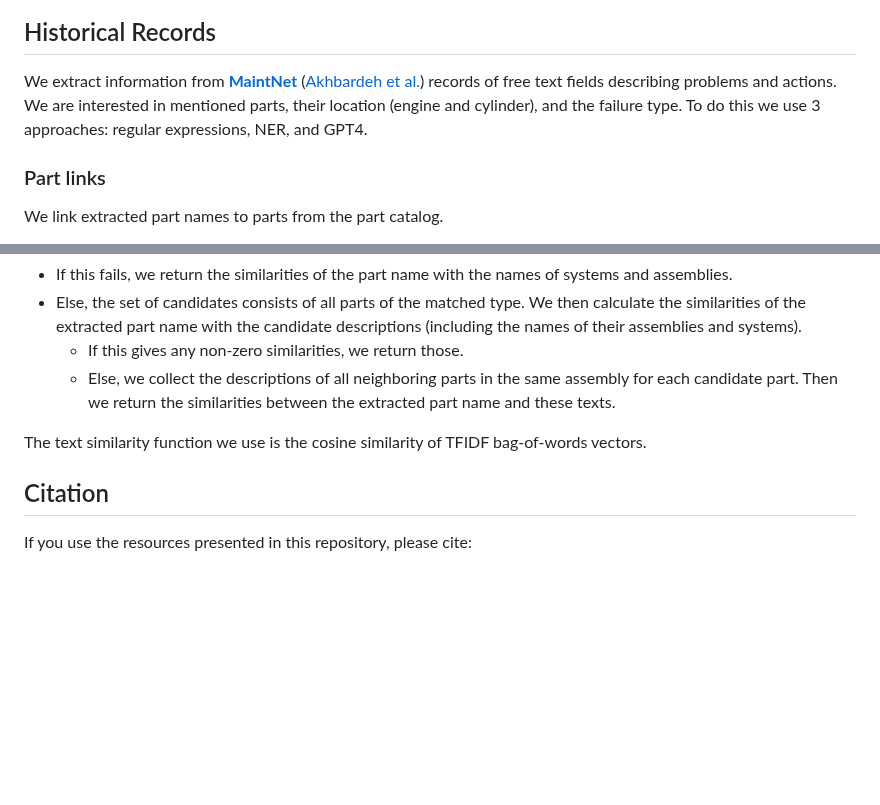
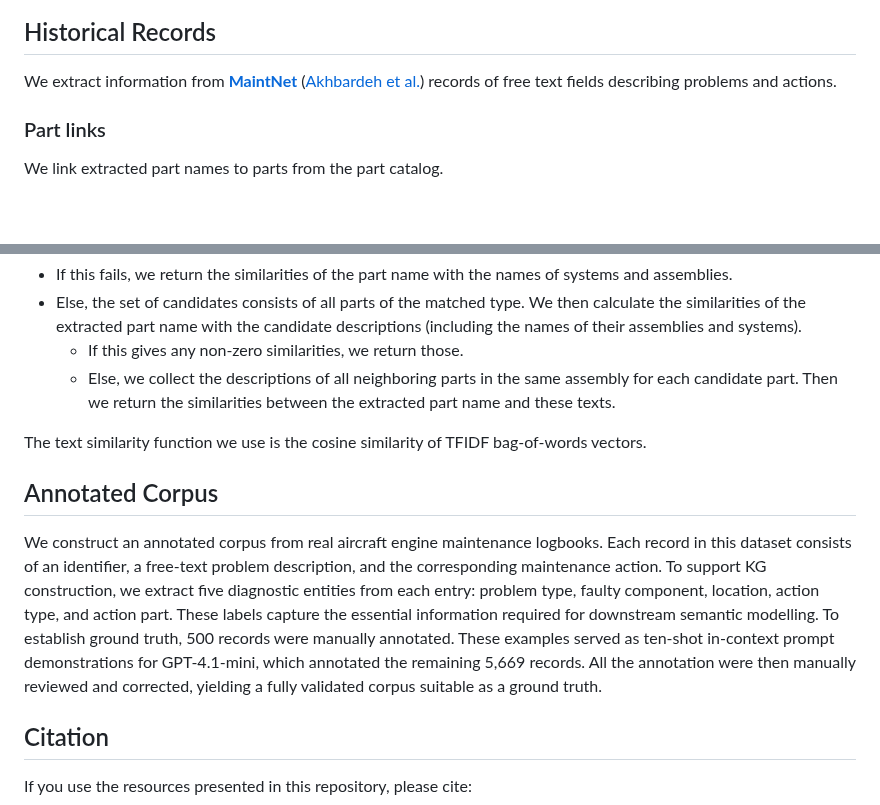
Before and after one commit to kai-vu/zorro, a Markdown page: README.md, 2 parts joined by grey strips. GitHub-like rendering; blank space fills up the shorter version.

```diff
--- a/README.md
+++ b/README.md
@@ -44,8 +44,6 @@ Then, we enriched this data by treating *GPT4 as a Proxy Expert*, asking it for
 
 ## Historical Records
 We extract information from [**MaintNet**](https://people.rit.edu/fa3019/MaintNet/data_aviation.html) ([Akhbardeh et al.](#maintnet)) records of free text fields describing problems and actions.
-We are interested in mentioned parts, their location (engine and cylinder), and the failure type.
-To do this we use 3 approaches: regular expressions, NER, and GPT4.
 
 ### Part links
 We link extracted part names to parts from the part catalog.
@@ -62,6 +60,10 @@ We then calculate the similarities of the extracted part name with the candidate
 
 The text similarity function we use is the cosine similarity of TFIDF bag-of-words vectors.
 
+## Annotated Corpus
+We construct an annotated corpus from real aircraft engine maintenance logbooks. Each record in this dataset consists of an identifier, a free-text problem description, and the corresponding maintenance action.  To support KG construction, we extract five diagnostic entities from each entry: problem type, faulty component, location, action type, and action part. These labels capture the essential information required for downstream semantic modelling. To establish ground truth, 500 records were manually annotated. These examples served as ten-shot in-context prompt demonstrations for GPT-4.1-mini, which annotated the remaining 5,669 records. All the annotation were then manually reviewed and corrected, yielding a fully validated corpus suitable as  a ground truth.
+
+
 ## Citation
 If you use the resources presented in this repository, please cite:
 
```
